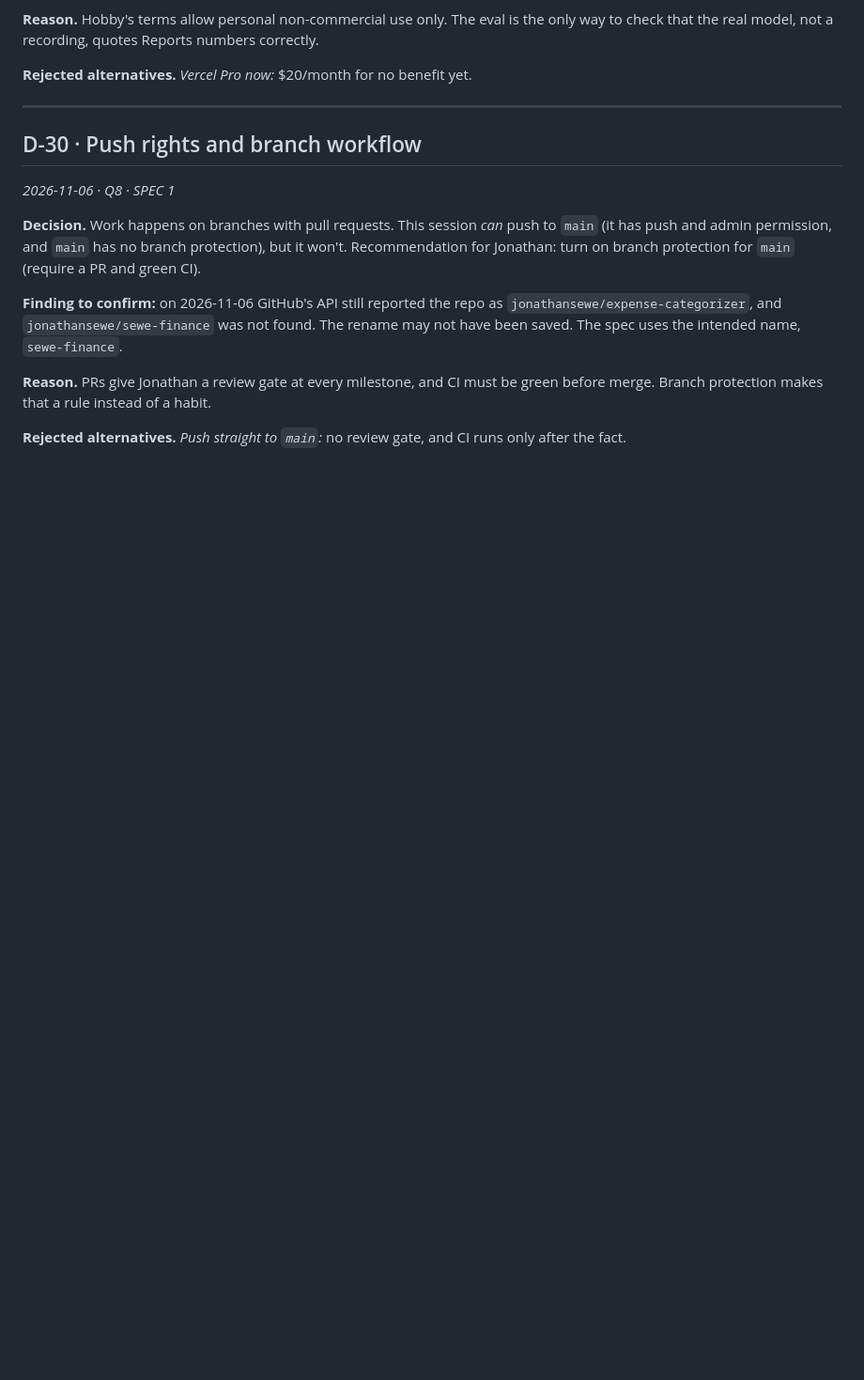
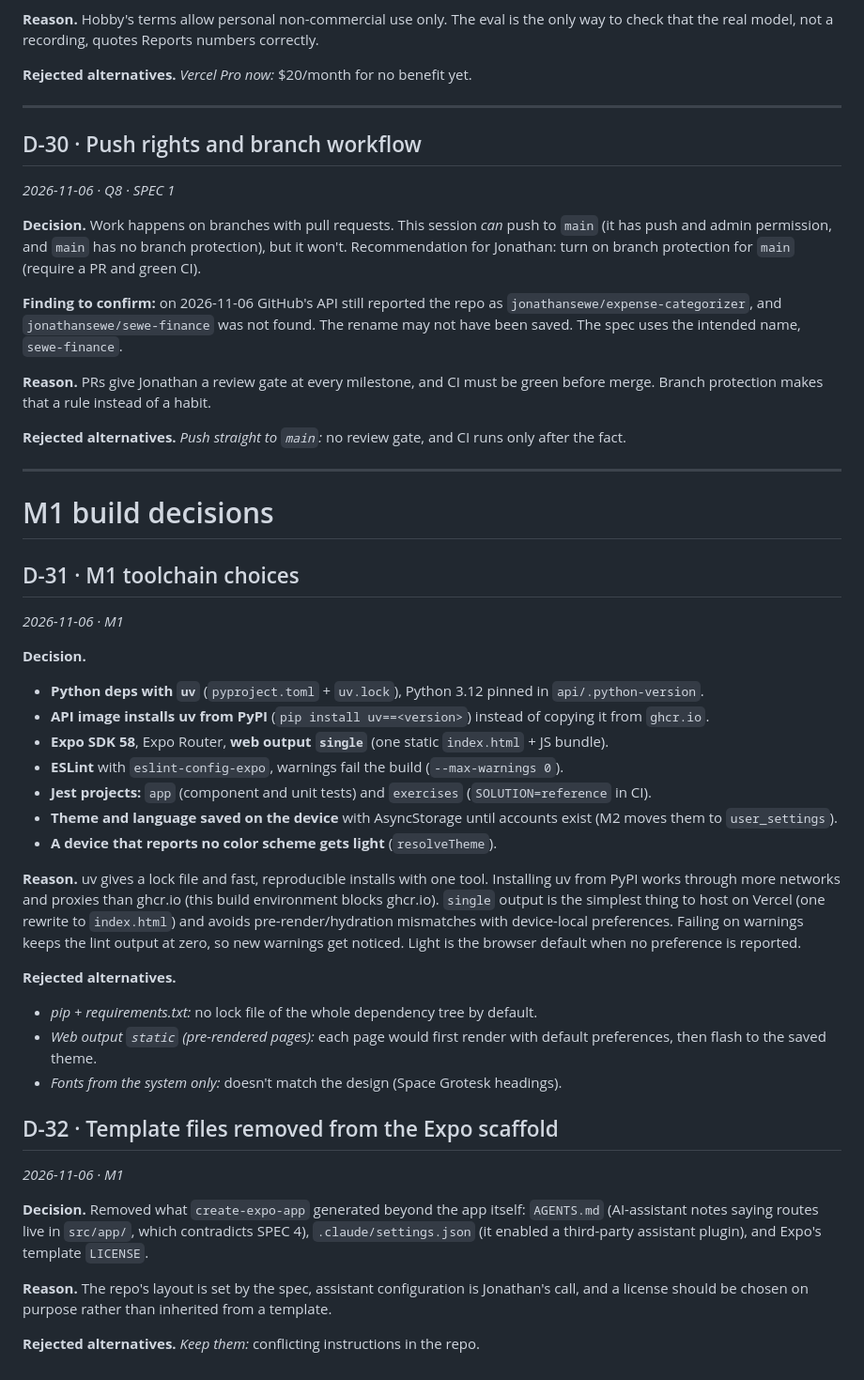
Before and after one commit to jonathansewe/expense-categorizer, a Markdown page: docs/DECISIONS.md, the part around the change. Shown at 94% size. Drawn GitHub-style; blank space fills up the shorter version.

Commit message:
docs: README, LEARN.md M1 section and M1 decisions
Co-Authored-By: Claude Opus 5.5 <noreply@anthropic.com>
Claude-Session: https://claude.ai/code/session_01C5rAQwKhA9hg1EfoocYQsB

```diff
--- a/docs/DECISIONS.md
+++ b/docs/DECISIONS.md
@@ -747,3 +747,46 @@ name, `sewe-finance`.
 green before merge. Branch protection makes that a rule instead of a habit.
 
 **Rejected alternatives.** *Push straight to `main`:* no review gate, and CI runs only after the fact.
+
+---
+
+# M1 build decisions
+
+## D-31 · M1 toolchain choices
+*2026-11-06 · M1*
+
+**Decision.**
+- **Python deps with `uv`** (`pyproject.toml` + `uv.lock`), Python 3.12 pinned in `api/.python-version`.
+- **API image installs uv from PyPI** (`pip install uv==<version>`) instead of copying it from `ghcr.io`.
+- **Expo SDK 58**, Expo Router, **web output `single`** (one static `index.html` + JS bundle).
+- **ESLint** with `eslint-config-expo`, warnings fail the build (`--max-warnings 0`).
+- **Jest projects:** `app` (component and unit tests) and `exercises` (`SOLUTION=reference` in CI).
+- **Theme and language saved on the device** with AsyncStorage until accounts exist (M2 moves them to `user_settings`).
+- **A device that reports no color scheme gets light** (`resolveTheme`).
+
+**Reason.** uv gives a lock file and fast, reproducible installs with one tool.
+Installing uv from PyPI works through more networks and proxies than
+ghcr.io (this build environment blocks ghcr.io). `single` output is the
+simplest thing to host on Vercel (one rewrite to `index.html`) and avoids
+pre-render/hydration mismatches with device-local preferences. Failing on
+warnings keeps the lint output at zero, so new warnings get noticed.
+Light is the browser default when no preference is reported.
+
+**Rejected alternatives.**
+- *pip + requirements.txt:* no lock file of the whole dependency tree by default.
+- *Web output `static` (pre-rendered pages):* each page would first render with default preferences, then flash to the saved theme.
+- *Fonts from the system only:* doesn't match the design (Space Grotesk headings).
+
+## D-32 · Template files removed from the Expo scaffold
+*2026-11-06 · M1*
+
+**Decision.** Removed what `create-expo-app` generated beyond the app itself:
+`AGENTS.md` (AI-assistant notes saying routes live in `src/app/`, which
+contradicts SPEC 4), `.claude/settings.json` (it enabled a third-party
+assistant plugin), and Expo's template `LICENSE`.
+
+**Reason.** The repo's layout is set by the spec, assistant configuration is
+Jonathan's call, and a license should be chosen on purpose rather than
+inherited from a template.
+
+**Rejected alternatives.** *Keep them:* conflicting instructions in the repo.
```
Also changed, not shown: LEARN.md (added, +57 -0 lines), README.md (added, +57 -0 lines).
